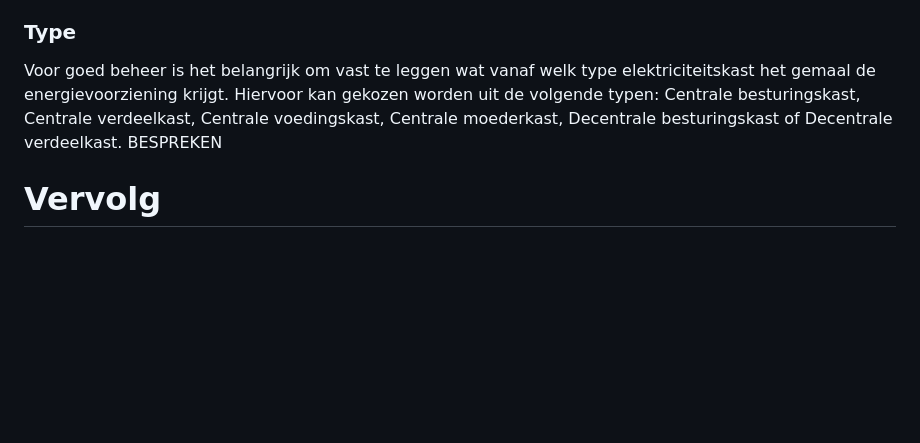
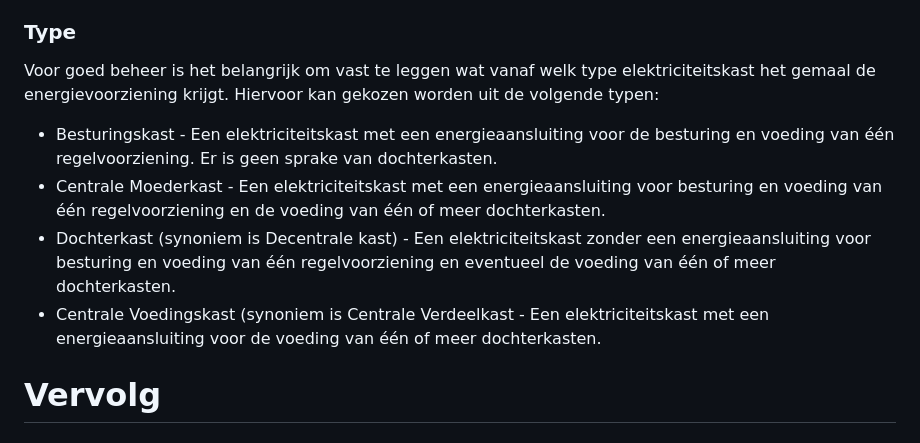
Before and after one commit to StichtingRIONED/gwsw-gemalen, a Markdown page: main.md, the part around one of its changes. Drawn GitHub-style; blank space fills up the shorter version.

```diff
--- a/main.md
+++ b/main.md
@@ -168,8 +169,12 @@ Het is voor een beheerder belangrijk om te weten wat de primaire, secundaire en
 
 ### Type
 
-Voor goed beheer is het belangrijk om vast te leggen wat vanaf welk type elektriciteitskast het gemaal de energievoorziening krijgt. Hiervoor kan gekozen worden uit de volgende typen: Centrale besturingskast, Centrale verdeelkast, Centrale voedingskast, Centrale moederkast, Decentrale besturingskast of Decentrale verdeelkast.
-BESPREKEN
+Voor goed beheer is het belangrijk om vast te leggen wat vanaf welk type elektriciteitskast het gemaal de energievoorziening krijgt. Hiervoor kan gekozen worden uit de volgende typen:
+- Besturingskast - Een elektriciteitskast met een energieaansluiting voor de besturing en voeding van één regelvoorziening. Er is geen sprake van dochterkasten.
+- Centrale Moederkast - Een elektriciteitskast met een energieaansluiting voor besturing en voeding van één regelvoorziening en de voeding van één of meer dochterkasten.
+- Dochterkast (synoniem is Decentrale kast) - Een elektriciteitskast zonder een energieaansluiting voor besturing en voeding van één regelvoorziening en eventueel de voeding van één of meer dochterkasten.
+- Centrale Voedingskast (synoniem is Centrale Verdeelkast - Een elektriciteitskast met een energieaansluiting voor de voeding van één of meer dochterkasten.
+
 
 # Vervolg
 
```
Also changed, not shown: other parts of main.md (+2 -1 lines).
